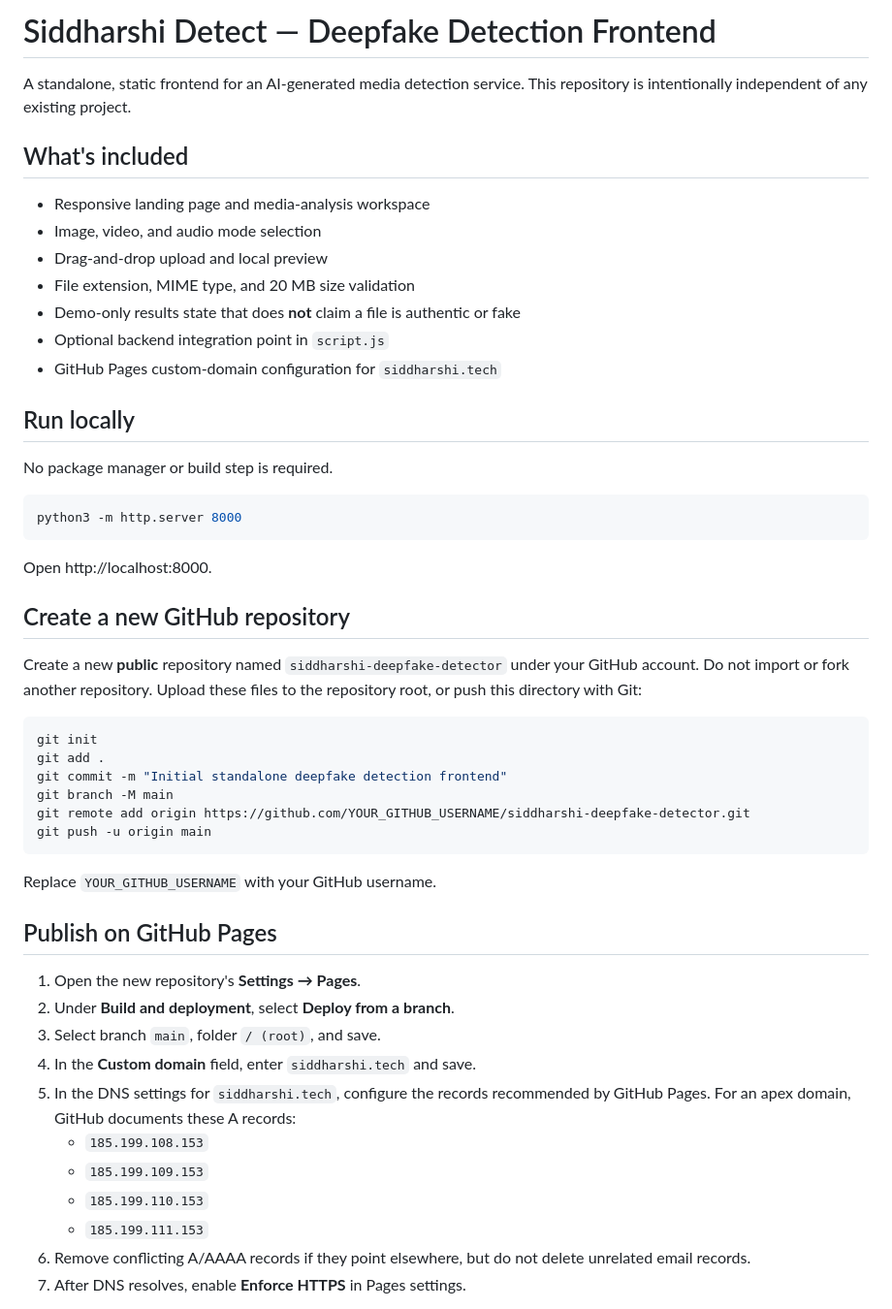
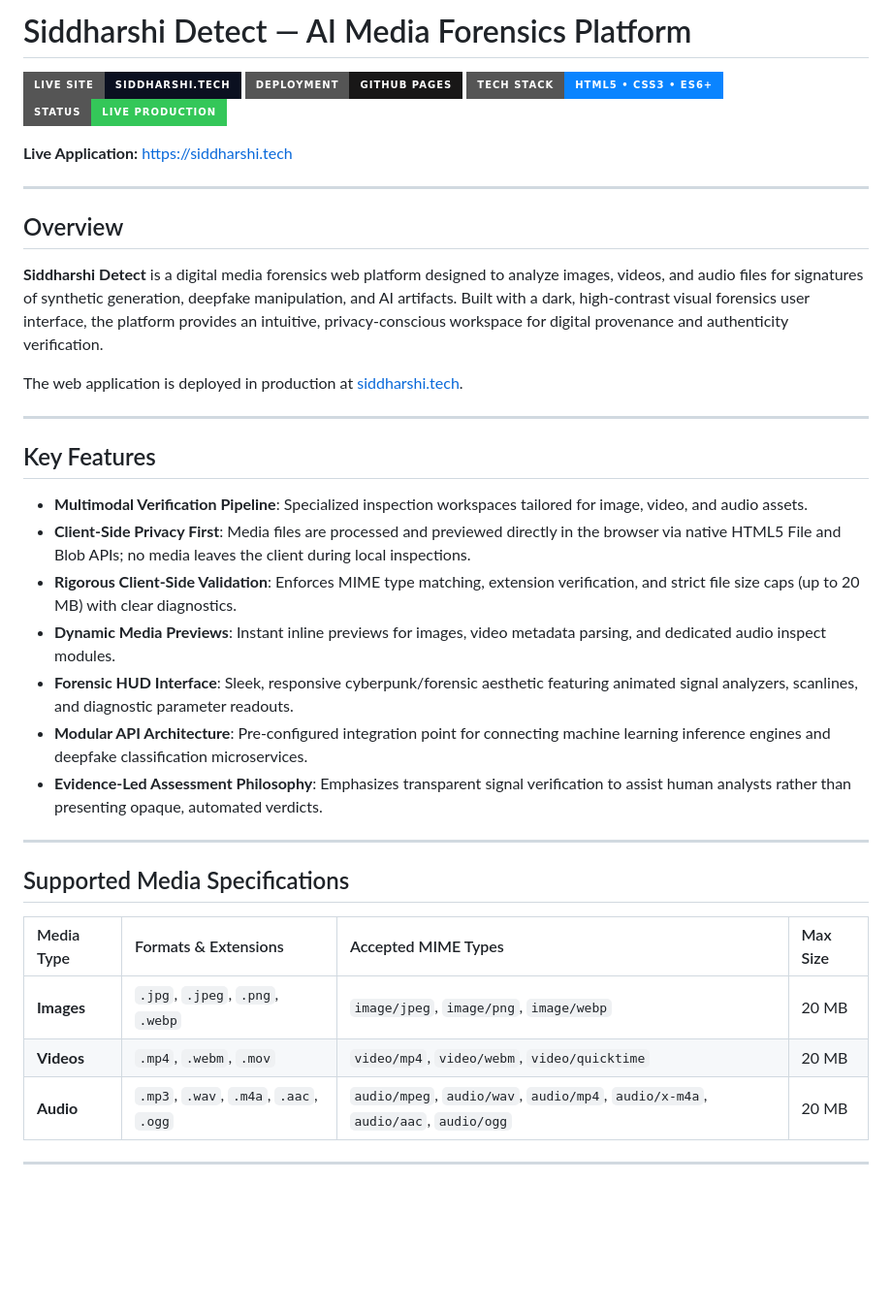
Before and after one commit to AnushkaKataria26/siddharshi-deepfake-detector, a Markdown page: README.md, the part around one of its changes. Shown at 97% size. Rendered like a GitHub page; badges without logos; blank space fills up the shorter version.

````diff
--- a/README.md
+++ b/README.md
@@ -1,53 +1,41 @@
-# Siddharshi Detect — Deepfake Detection Frontend
+# Siddharshi Detect — AI Media Forensics Platform
 
-A standalone, static frontend for an AI-generated media detection service. This repository is intentionally independent of any existing project.
+[![Website](https://img.shields.io/badge/Live_Site-siddharshi.tech-0b1020?style=for-the-badge&logo=googlechrome&logoColor=78e9dc)](https://siddharshi.tech)
+[![Deployment](https://img.shields.io/badge/Deployment-GitHub_Pages-181717?style=for-the-badge&logo=github)](https://siddharshi.tech)
+[![Stack](https://img.shields.io/badge/Tech_Stack-HTML5_•_CSS3_•_ES6+-0a84ff?style=for-the-badge)](https://siddharshi.tech)
+[![Status](https://img.shields.io/badge/Status-Live_Production-34c759?style=for-the-badge)](https://siddharshi.tech)
 
-## What's included
+**Live Application:** [https://siddharshi.tech](https://siddharshi.tech)
 
-- Responsive landing page and media-analysis workspace
-- Image, video, and audio mode selection
-- Drag-and-drop upload and local preview
-- File extension, MIME type, and 20 MB size validation
-- Demo-only results state that does **not** claim a file is authentic or fake
-- Optional backend integration point in `script.js`
-- GitHub Pages custom-domain configuration for `siddharshi.tech`
+---
 
-## Run locally
+## Overview
 
-No package manager or build step is required.
+**Siddharshi Detect** is a digital media forensics web platform designed to analyze images, videos, and audio files for signatures of synthetic generation, deepfake manipulation, and AI artifacts. Built with a dark, high-contrast visual forensics user interface, the platform provides an intuitive, privacy-conscious workspace for digital provenance and authenticity verification.
 
-```bash
-python3 -m http.server 8000
-```
+The web application is deployed in production at [siddharshi.tech](https://siddharshi.tech).
 
-Open http://localhost:8000.
+---
 
-## Create a new GitHub repository
+## Key Features
 
-Create a new **public** repository named `siddharshi-deepfake-detector` under your GitHub account. Do not import or fork another repository. Upload these files to the repository root, or push this directory with Git:
+- **Multimodal Verification Pipeline**: Specialized inspection workspaces tailored for image, video, and audio assets.
+- **Client-Side Privacy First**: Media files are processed and previewed directly in the browser via native HTML5 File and Blob APIs; no media leaves the client during local inspections.
+- **Rigorous Client-Side Validation**: Enforces MIME type matching, extension verification, and strict file size caps (up to 20 MB) with clear diagnostics.
+- **Dynamic Media Previews**: Instant inline previews for images, video metadata parsing, and dedicated audio inspect modules.
+- **Forensic HUD Interface**: Sleek, responsive cyberpunk/forensic aesthetic featuring animated signal analyzers, scanlines, and diagnostic parameter readouts.
+- **Modular API Architecture**: Pre-configured integration point for connecting machine learning inference engines and deepfake classification microservices.
+- **Evidence-Led Assessment Philosophy**: Emphasizes transparent signal verification to assist human analysts rather than presenting opaque, automated verdicts.
 
-```bash
-git init
-git add .
-git commit -m "Initial standalone deepfake detection frontend"
-git branch -M main
-git remote add origin https://github.com/YOUR_GITHUB_USERNAME/siddharshi-deepfake-detector.git
-git push -u origin main
-```
+---
 
-Replace `YOUR_GITHUB_USERNAME` with your GitHub username.
+## Supported Media Specifications
 
-## Publish on GitHub Pages
+| Media Type | Formats & Extensions | Accepted MIME Types | Max Size |
+| :--- | :--- | :--- | :--- |
+| **Images** | `.jpg`, `.jpeg`, `.png`, `.webp` | `image/jpeg`, `image/png`, `image/webp` | 20 MB |
+| **Videos** | `.mp4`, `.webm`, `.mov` | `video/mp4`, `video/webm`, `video/quicktime` | 20 MB |
+| **Audio** | `.mp3`, `.wav`, `.m4a`, `.aac`, `.ogg` | `audio/mpeg`, `audio/wav`, `audio/mp4`, `audio/x-m4a`, `audio/aac`, `audio/ogg` | 20 MB |
 
-1. Open the new repository's **Settings → Pages**.
-2. Under **Build and deployment**, select **Deploy from a branch**.
-3. Select branch `main`, folder `/ (root)`, and save.
-4. In the **Custom domain** field, enter `siddharshi.tech` and save.
-5. In the DNS settings for `siddharshi.tech`, configure the records recommended by GitHub Pages. For an apex domain, GitHub documents these A records:
-   - `185.199.108.153`
-   - `185.199.109.153`
-   - `185.199.110.153`
-   - `185.199.111.153`
-6. Remove conflicting A/AAAA records if they point elsewhere, but do not delete unrelated email records.
-7. After DNS resolves, enable **Enforce HTTPS** in Pages settings.
+---
 
````
Also changed, not shown: other parts of README.md (+53 -25 lines).
